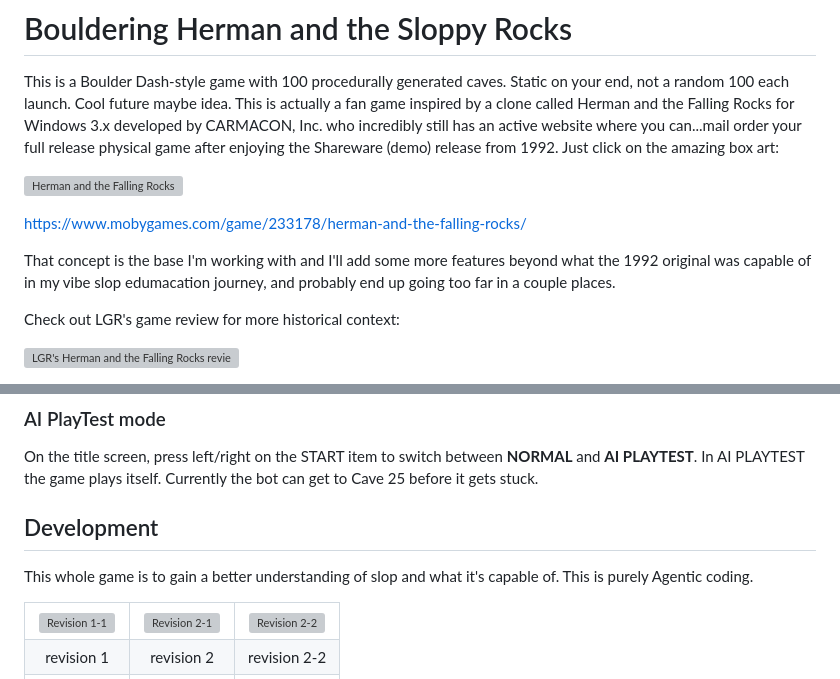
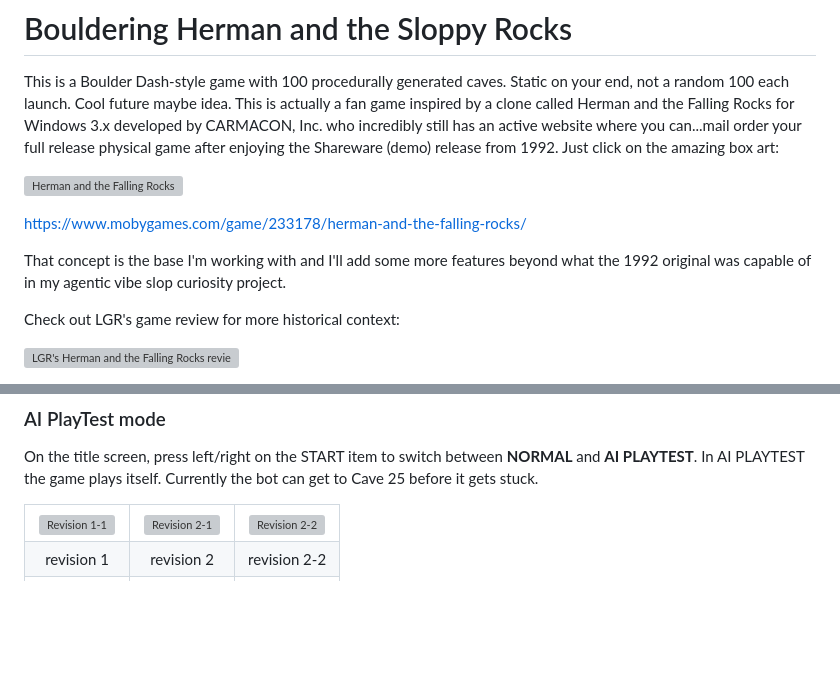
Before and after one commit to 64fanatic/BoulderingHerman, a Markdown page: README.md, 2 parts joined by grey strips. Rendered like a GitHub page; blank space fills up the shorter version; grey boxes are pictures that could not be loaded.

```diff
--- a/README.md
+++ b/README.md
@@ -6,7 +6,7 @@ This is a Boulder Dash-style game with 100 procedurally generated caves. Static
 
 https://www.mobygames.com/game/233178/herman-and-the-falling-rocks/
 
-That concept is the base I'm working with and I'll add some more features beyond what the 1992 original was capable of in my vibe slop edumacation journey, and probably end up going too far in a couple places.
+That concept is the base I'm working with and I'll add some more features beyond what the 1992 original was capable of in my agentic vibe slop curiosity project.
 
 Check out LGR's game review for more historical context:
 
@@ -28,10 +28,6 @@ The game screen integer scales with your browser window. No fractional scaling.
 ### AI PlayTest mode
 
 On the title screen, press left/right on the START item to switch between **NORMAL** and **AI PLAYTEST**. In AI PLAYTEST the game plays itself. Currently the bot can get to Cave 25 before it gets stuck.
-
-## Development
-
-This whole game is to gain a better understanding of slop and what it's capable of. This is purely Agentic coding.
 
 <table>
   <tr>
```
